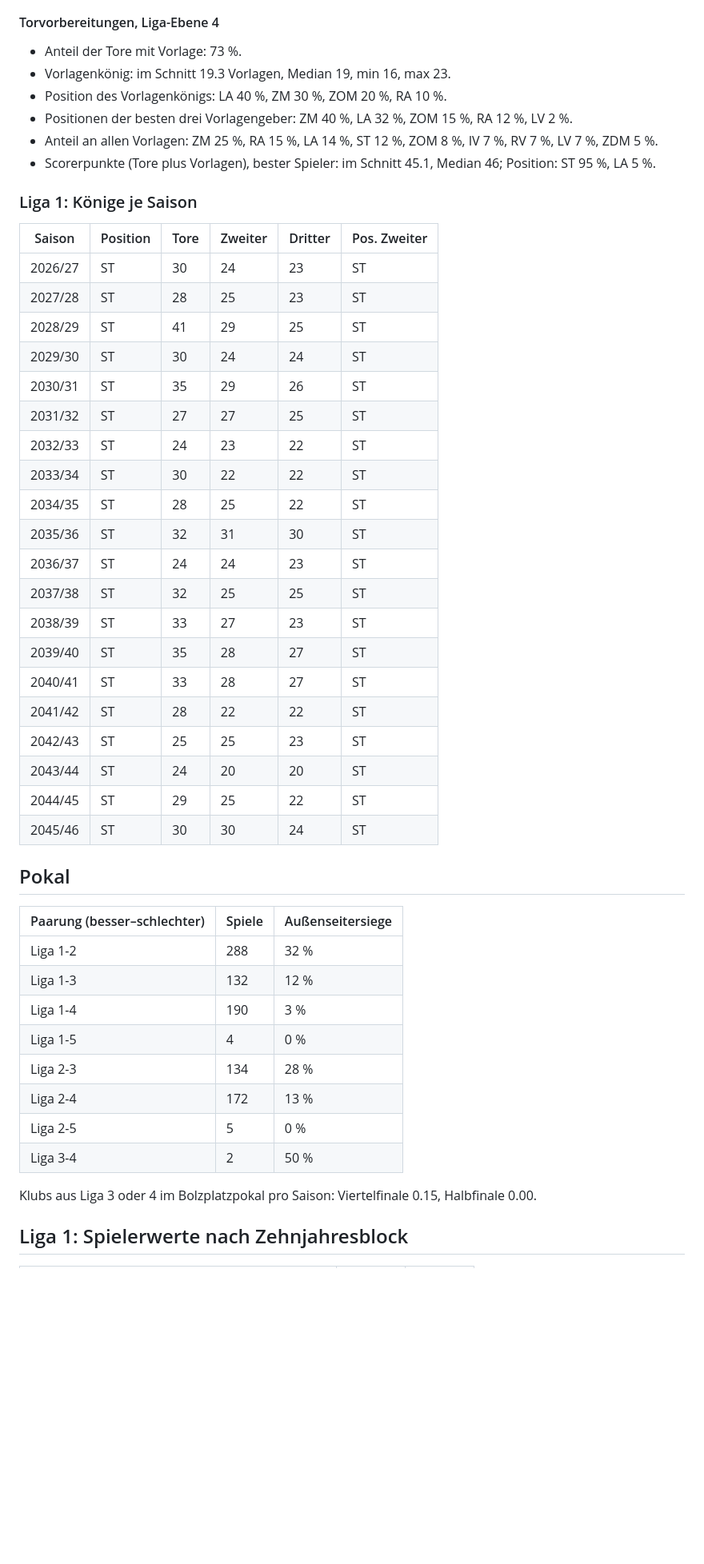
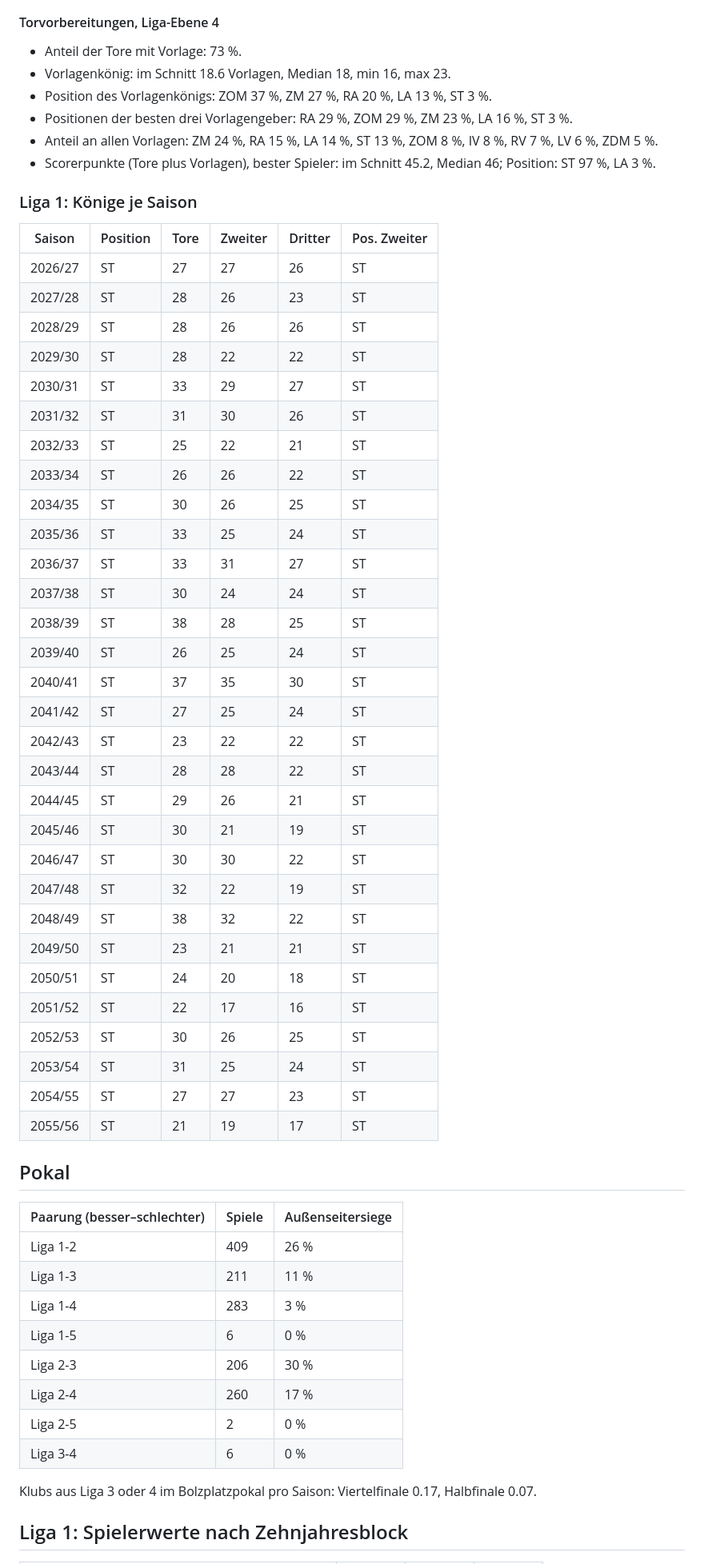
Before and after one commit to Michael17108419/bolzplatz-ag, a Markdown page: data/langzeit_report.md, the part around one of its changes. Shown at 80% size. Rendered like a GitHub page; blank space fills up the shorter version.

Commit message:
Langzeitlauf-Bericht

```diff
--- a/data/langzeit_report.md
+++ b/data/langzeit_report.md
@@ -112,51 +116,61 @@ Startwelt 2026/27, Entwicklung und Rücktritte an, Saisonseeds fest. Rechenzeit
 #### Torvorbereitungen, Liga-Ebene 4
 
 - Anteil der Tore mit Vorlage: 73 %.
-- Vorlagenkönig: im Schnitt 19.3 Vorlagen, Median 19, min 16, max 23.
-- Position des Vorlagenkönigs: LA 40 %, ZM 30 %, ZOM 20 %, RA 10 %.
-- Positionen der besten drei Vorlagengeber: ZM 40 %, LA 32 %, ZOM 15 %, RA 12 %, LV 2 %.
-- Anteil an allen Vorlagen: ZM 25 %, RA 15 %, LA 14 %, ST 12 %, ZOM 8 %, IV 7 %, RV 7 %, LV 7 %, ZDM 5 %.
-- Scorerpunkte (Tore plus Vorlagen), bester Spieler: im Schnitt 45.1, Median 46; Position: ST 95 %, LA 5 %.
+- Vorlagenkönig: im Schnitt 18.6 Vorlagen, Median 18, min 16, max 23.
+- Position des Vorlagenkönigs: ZOM 37 %, ZM 27 %, RA 20 %, LA 13 %, ST 3 %.
+- Positionen der besten drei Vorlagengeber: RA 29 %, ZOM 29 %, ZM 23 %, LA 16 %, ST 3 %.
+- Anteil an allen Vorlagen: ZM 24 %, RA 15 %, LA 14 %, ST 13 %, ZOM 8 %, IV 8 %, RV 7 %, LV 6 %, ZDM 5 %.
+- Scorerpunkte (Tore plus Vorlagen), bester Spieler: im Schnitt 45.2, Median 46; Position: ST 97 %, LA 3 %.
 
 ### Liga 1: Könige je Saison
 
 | Saison | Position | Tore | Zweiter | Dritter | Pos. Zweiter |
 | --- | --- | --- | --- | --- | --- |
-| 2026/27 | ST | 30 | 24 | 23 | ST |
-| 2027/28 | ST | 28 | 25 | 23 | ST |
-| 2028/29 | ST | 41 | 29 | 25 | ST |
-| 2029/30 | ST | 30 | 24 | 24 | ST |
-| 2030/31 | ST | 35 | 29 | 26 | ST |
-| 2031/32 | ST | 27 | 27 | 25 | ST |
-| 2032/33 | ST | 24 | 23 | 22 | ST |
-| 2033/34 | ST | 30 | 22 | 22 | ST |
-| 2034/35 | ST | 28 | 25 | 22 | ST |
-| 2035/36 | ST | 32 | 31 | 30 | ST |
-| 2036/37 | ST | 24 | 24 | 23 | ST |
-| 2037/38 | ST | 32 | 25 | 25 | ST |
-| 2038/39 | ST | 33 | 27 | 23 | ST |
-| 2039/40 | ST | 35 | 28 | 27 | ST |
-| 2040/41 | ST | 33 | 28 | 27 | ST |
-| 2041/42 | ST | 28 | 22 | 22 | ST |
-| 2042/43 | ST | 25 | 25 | 23 | ST |
-| 2043/44 | ST | 24 | 20 | 20 | ST |
-| 2044/45 | ST | 29 | 25 | 22 | ST |
-| 2045/46 | ST | 30 | 30 | 24 | ST |
+| 2026/27 | ST | 27 | 27 | 26 | ST |
+| 2027/28 | ST | 28 | 26 | 23 | ST |
+| 2028/29 | ST | 28 | 26 | 26 | ST |
+| 2029/30 | ST | 28 | 22 | 22 | ST |
+| 2030/31 | ST | 33 | 29 | 27 | ST |
+| 2031/32 | ST | 31 | 30 | 26 | ST |
+| 2032/33 | ST | 25 | 22 | 21 | ST |
+| 2033/34 | ST | 26 | 26 | 22 | ST |
+| 2034/35 | ST | 30 | 26 | 25 | ST |
+| 2035/36 | ST | 33 | 25 | 24 | ST |
+| 2036/37 | ST | 33 | 31 | 27 | ST |
+| 2037/38 | ST | 30 | 24 | 24 | ST |
+| 2038/39 | ST | 38 | 28 | 25 | ST |
+| 2039/40 | ST | 26 | 25 | 24 | ST |
+| 2040/41 | ST | 37 | 35 | 30 | ST |
+| 2041/42 | ST | 27 | 25 | 24 | ST |
+| 2042/43 | ST | 23 | 22 | 22 | ST |
+| 2043/44 | ST | 28 | 28 | 22 | ST |
+| 2044/45 | ST | 29 | 26 | 21 | ST |
+| 2045/46 | ST | 30 | 21 | 19 | ST |
+| 2046/47 | ST | 30 | 30 | 22 | ST |
+| 2047/48 | ST | 32 | 22 | 19 | ST |
+| 2048/49 | ST | 38 | 32 | 22 | ST |
+| 2049/50 | ST | 23 | 21 | 21 | ST |
+| 2050/51 | ST | 24 | 20 | 18 | ST |
+| 2051/52 | ST | 22 | 17 | 16 | ST |
+| 2052/53 | ST | 30 | 26 | 25 | ST |
+| 2053/54 | ST | 31 | 25 | 24 | ST |
+| 2054/55 | ST | 27 | 27 | 23 | ST |
+| 2055/56 | ST | 21 | 19 | 17 | ST |
 
 ## Pokal
 
 | Paarung (besser–schlechter) | Spiele | Außenseitersiege |
 | --- | --- | --- |
-| Liga 1-2 | 288 | 32 % |
-| Liga 1-3 | 132 | 12 % |
-| Liga 1-4 | 190 | 3 % |
-| Liga 1-5 | 4 | 0 % |
-| Liga 2-3 | 134 | 28 % |
-| Liga 2-4 | 172 | 13 % |
-| Liga 2-5 | 5 | 0 % |
-| Liga 3-4 | 2 | 50 % |
+| Liga 1-2 | 409 | 26 % |
+| Liga 1-3 | 211 | 11 % |
+| Liga 1-4 | 283 | 3 % |
+| Liga 1-5 | 6 | 0 % |
+| Liga 2-3 | 206 | 30 % |
+| Liga 2-4 | 260 | 17 % |
+| Liga 2-5 | 2 | 0 % |
+| Liga 3-4 | 6 | 0 % |
 
-Klubs aus Liga 3 oder 4 im Bolzplatzpokal pro Saison: Viertelfinale 0.15, Halbfinale 0.00.
+Klubs aus Liga 3 oder 4 im Bolzplatzpokal pro Saison: Viertelfinale 0.17, Halbfinale 0.07.
 
 ## Liga 1: Spielerwerte nach Zehnjahresblock
 
```
Also changed, not shown: other parts of data/langzeit_report.md (+97 -83 lines).
